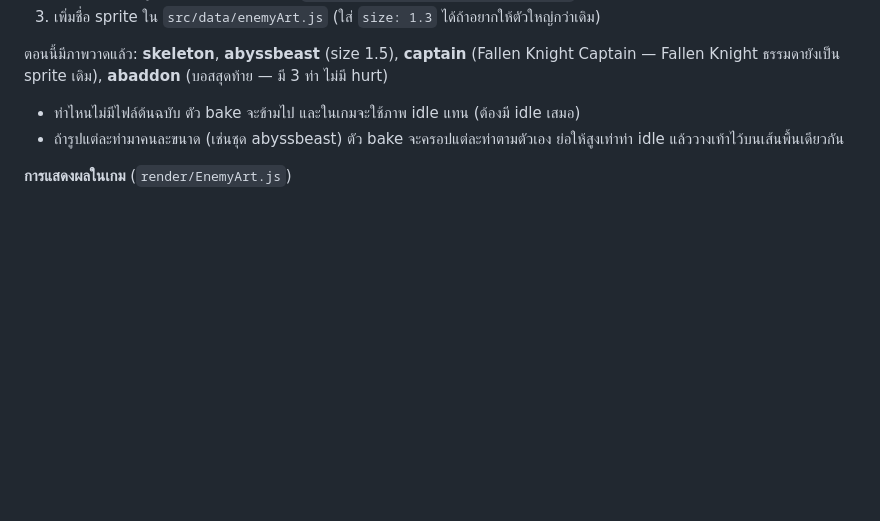
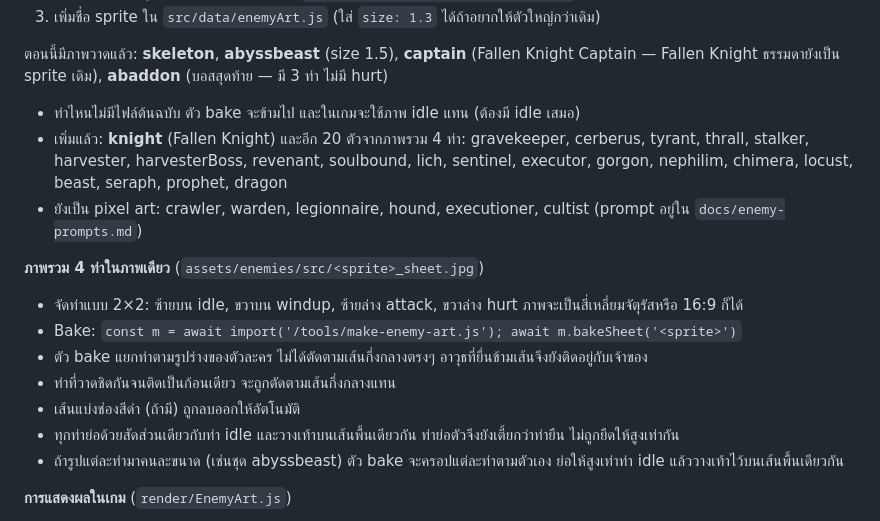
Before and after one commit to phuketradar-cloud/Four-Horsemen, a Markdown page: README.md, the part around the change. GitHub-like rendering; blank space fills up the shorter version.

Commit message:
README: painted enemies and 2x2 pose sheets

```diff
--- a/README.md
+++ b/README.md
@@ -24,6 +24,16 @@ Dark-fantasy dungeon crawler แนว Wizardry: เดินทีละช่
 
 ตอนนี้มีภาพวาดแล้ว: **skeleton**, **abyssbeast** (size 1.5), **captain** (Fallen Knight Captain — Fallen Knight ธรรมดายังเป็น sprite เดิม), **abaddon** (บอสสุดท้าย — มี 3 ท่า ไม่มี hurt)
 - ท่าไหนไม่มีไฟล์ต้นฉบับ ตัว bake จะข้ามไป และในเกมจะใช้ภาพ idle แทน (ต้องมี idle เสมอ)
+- เพิ่มแล้ว: **knight** (Fallen Knight) และอีก 20 ตัวจากภาพรวม 4 ท่า: gravekeeper, cerberus, tyrant, thrall, stalker, harvester, harvesterBoss, revenant, soulbound, lich, sentinel, executor, gorgon, nephilim, chimera, locust, beast, seraph, prophet, dragon
+- ยังเป็น pixel art: crawler, warden, legionnaire, hound, executioner, cultist (prompt อยู่ใน `docs/enemy-prompts.md`)
+
+**ภาพรวม 4 ท่าในภาพเดียว** (`assets/enemies/src/<sprite>_sheet.jpg`)
+- จัดท่าแบบ 2×2: ซ้ายบน idle, ขวาบน windup, ซ้ายล่าง attack, ขวาล่าง hurt ภาพจะเป็นสี่เหลี่ยมจัตุรัสหรือ 16:9 ก็ได้
+- Bake: `const m = await import('/tools/make-enemy-art.js'); await m.bakeSheet('<sprite>')`
+- ตัว bake แยกท่าตามรูปร่างของตัวละคร ไม่ได้ตัดตามเส้นกึ่งกลางตรงๆ อาวุธที่ยื่นข้ามเส้นจึงยังติดอยู่กับเจ้าของ
+- ท่าที่วาดชิดกันจนติดเป็นก้อนเดียว จะถูกตัดตามเส้นกึ่งกลางแทน
+- เส้นแบ่งช่องสีดำ (ถ้ามี) ถูกลบออกให้อัตโนมัติ
+- ทุกท่าย่อด้วยสัดส่วนเดียวกับท่า idle และวางเท้าบนเส้นพื้นเดียวกัน ท่าย่อตัวจึงยังเตี้ยกว่าท่ายืน ไม่ถูกยืดให้สูงเท่ากัน
 - ถ้ารูปแต่ละท่ามาคนละขนาด (เช่นชุด abyssbeast) ตัว bake จะครอปแต่ละท่าตามตัวเอง ย่อให้สูงเท่าท่า idle แล้ววางเท้าไว้บนเส้นพื้นเดียวกัน
 
 **การแสดงผลในเกม** (`render/EnemyArt.js`)
```
